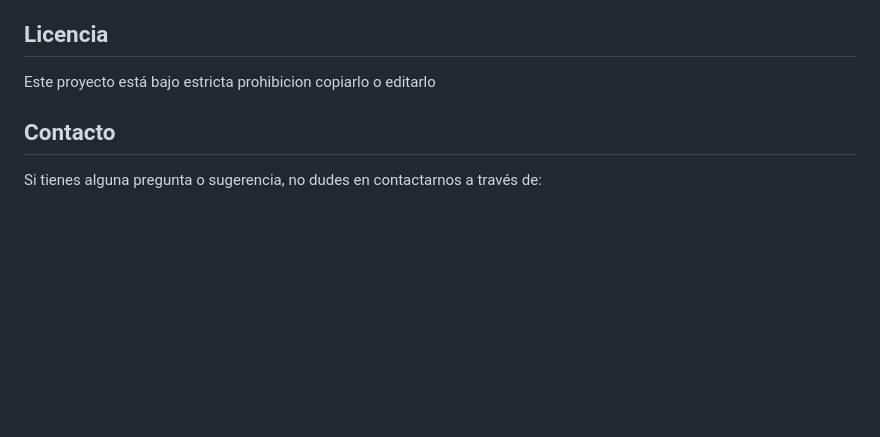
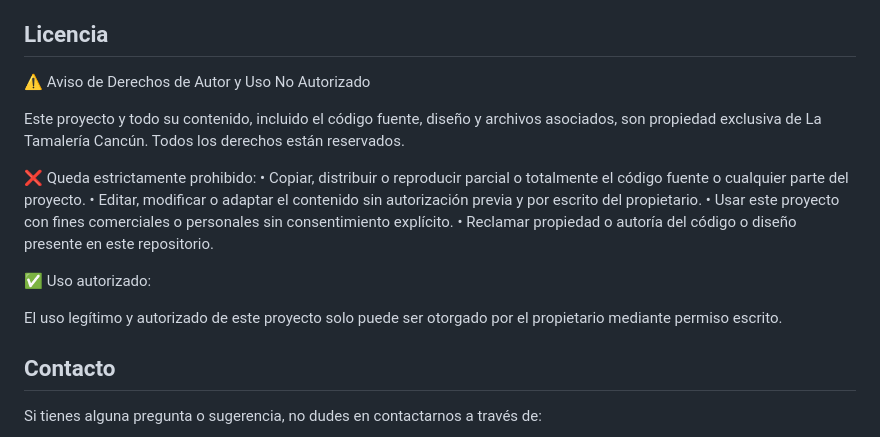
Before and after one commit to octobranch/repo-tamaleria, a Markdown page: README.md, the part around the change. Drawn GitHub-style; blank space fills up the shorter version.

```diff
--- a/README.md
+++ b/README.md
@@ -108,7 +108,20 @@ Este proyecto no utiliza variables de entorno directamente en el código del lad
 
 ## Licencia
 
-Este proyecto está bajo estricta prohibicion copiarlo o editarlo
+⚠️ Aviso de Derechos de Autor y Uso No Autorizado
+
+Este proyecto y todo su contenido, incluido el código fuente, diseño y archivos asociados, son propiedad exclusiva de La Tamalería Cancún. Todos los derechos están reservados.
+
+❌ Queda estrictamente prohibido:
+	•	Copiar, distribuir o reproducir parcial o totalmente el código fuente o cualquier parte del proyecto.
+	•	Editar, modificar o adaptar el contenido sin autorización previa y por escrito del propietario.
+	•	Usar este proyecto con fines comerciales o personales sin consentimiento explícito.
+	•	Reclamar propiedad o autoría del código o diseño presente en este repositorio.
+
+✅ Uso autorizado:
+
+El uso legítimo y autorizado de este proyecto solo puede ser otorgado por el propietario mediante permiso escrito.
+
 
 ## Contacto
 
```
